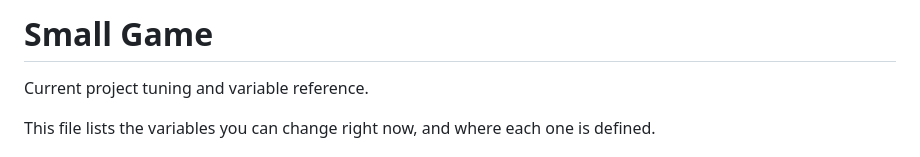
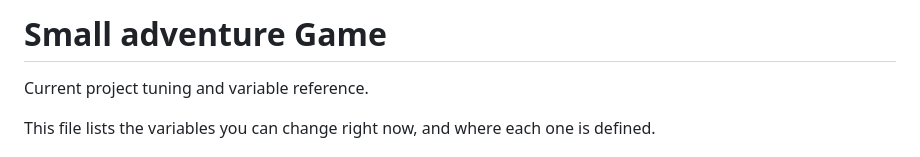
Before and after one commit to EggHeadStudio/eggheadstudio.github.io, a Markdown page: README.md, the part around the change. Rendered like a GitHub page.

Commit message:
trying to push this again

```diff
--- a/README.md
+++ b/README.md
@@ -1,4 +1,4 @@
-# Small Game
+# Small adventure Game
 
 Current project tuning and variable reference.
 
```
